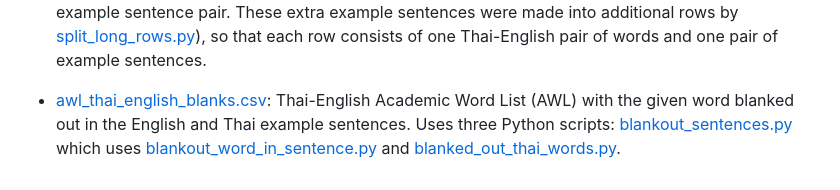
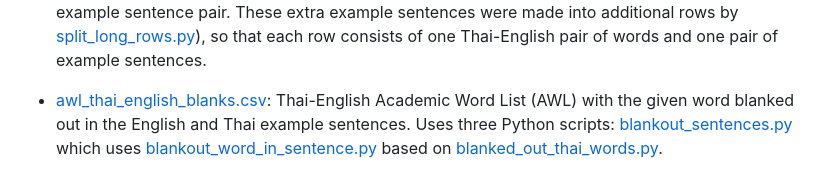
Before and after one commit to jonfernq/Flashcard-Data, a Markdown page: Academic-Word-List/README.md, the part around the change. Drawn GitHub-style.

```diff
--- a/Academic-Word-List/README.md
+++ b/Academic-Word-List/README.md
@@ -17,4 +17,4 @@ Here are various collections of the words in the AWL along with useful descripti
 - [awl_thai_english.csv](https://github.com/jonfernq/Flashcard-Data/blob/main/Academic-Word-List/awl_thai_english.csv): The four columns of this CSV are: English word, English example sentence for the word, Thai word,
 Thai example sentence for the word. (Source: [Main list of AWL items with Thai / English examples](http://www.sealang.net/thai/vocabulary/awl-2.htm) from [SEAlang Thai Vocabulary](http://sealang.net/thai/vocabulary/)). Note: The data validation program ([validate_csv_column_count.py](https://github.com/jonfernq/Flashcard-Data/blob/main/Academic-Word-List/validate_csv_column_count.py)) revealed that the screen-scraped data had several invalid rows. Some errors were corrected manually, other errors were corrected by making an extra English-Thai example sentence pair. These extra example sentences were made into additional rows by [split_long_rows.py](https://github.com/jonfernq/Flashcard-Data/blob/main/Academic-Word-List/split_long_rows.py)), so that each row consists of one Thai-English pair of words and one pair of example sentences.
 
-- [awl_thai_english_blanks.csv](https://github.com/jonfernq/Flashcard-Data/blob/main/Academic-Word-List/awl_thai_english_blanks.csv): Thai-English Academic Word List (AWL) with the given word blanked out in the English and Thai example sentences. Uses three Python scripts: [blankout_sentences.py](https://github.com/jonfernq/Flashcard-Data/blob/main/Academic-Word-List/blankout_sentences.py) which uses [blankout_word_in_sentence.py](https://github.com/jonfernq/Flashcard-Data/blob/main/Academic-Word-List/blankout_word_in_sentence.py) and [blanked_out_thai_words.py](https://github.com/jonfernq/Flashcard-Data/blob/main/Academic-Word-List/blanked_out_thai_words.py).
+- [awl_thai_english_blanks.csv](https://github.com/jonfernq/Flashcard-Data/blob/main/Academic-Word-List/awl_thai_english_blanks.csv): Thai-English Academic Word List (AWL) with the given word blanked out in the English and Thai example sentences. Uses three Python scripts: [blankout_sentences.py](https://github.com/jonfernq/Flashcard-Data/blob/main/Academic-Word-List/blankout_sentences.py) which uses [blankout_word_in_sentence.py](https://github.com/jonfernq/Flashcard-Data/blob/main/Academic-Word-List/blankout_word_in_sentence.py) based on [blanked_out_thai_words.py](https://github.com/jonfernq/Flashcard-Data/blob/main/Academic-Word-List/blanked_out_thai_words.py).
```
